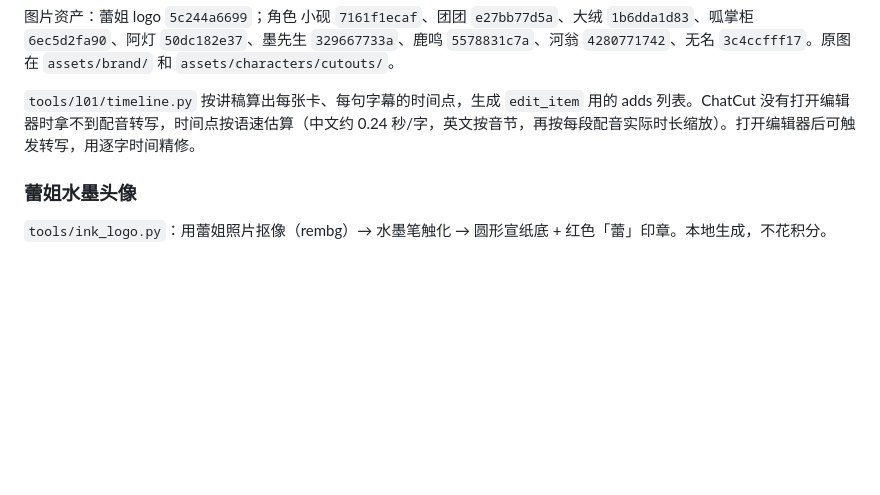
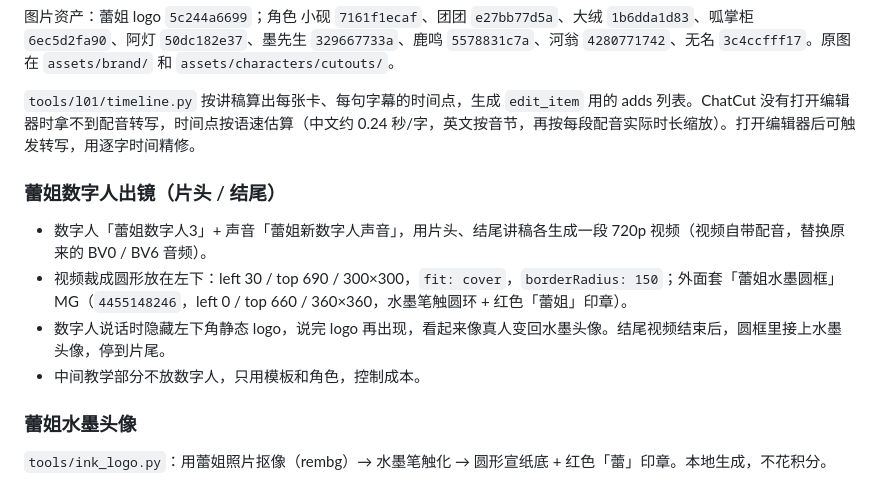
Before and after one commit to pengleijob-2026/leila-practice, a Markdown page: moling/hsk2/lesson-template.md, the part around the change. GitHub-like rendering; blank space fills up the shorter version.

Commit message:
Mini-lesson template: Lei Jie avatar opening/ending in ink ring frame
Co-authored-by: pengleijob-2026 <pengleijob-2026@users.noreply.github.com>

```diff
--- a/moling/hsk2/lesson-template.md
+++ b/moling/hsk2/lesson-template.md
@@ -90,6 +90,13 @@
 
 `tools/l01/timeline.py` 按讲稿算出每张卡、每句字幕的时间点，生成 `edit_item` 用的 adds 列表。ChatCut 没有打开编辑器时拿不到配音转写，时间点按语速估算（中文约 0.24 秒/字，英文按音节，再按每段配音实际时长缩放）。打开编辑器后可触发转写，用逐字时间精修。
 
+### 蕾姐数字人出镜（片头 / 结尾）
+
+- 数字人「蕾姐数字人3」+ 声音「蕾姐新数字人声音」，用片头、结尾讲稿各生成一段 720p 视频（视频自带配音，替换原来的 BV0 / BV6 音频）。
+- 视频裁成圆形放在左下：left 30 / top 690 / 300×300，`fit: cover`，`borderRadius: 150`；外面套「蕾姐水墨圆框」MG（`4455148246`，left 0 / top 660 / 360×360，水墨笔触圆环 + 红色「蕾姐」印章）。
+- 数字人说话时隐藏左下角静态 logo，说完 logo 再出现，看起来像真人变回水墨头像。结尾视频结束后，圆框里接上水墨头像，停到片尾。
+- 中间教学部分不放数字人，只用模板和角色，控制成本。
+
 ### 蕾姐水墨头像
 
 `tools/ink_logo.py`：用蕾姐照片抠像（rembg）→ 水墨笔触化 → 圆形宣纸底 + 红色「蕾」印章。本地生成，不花积分。
```
